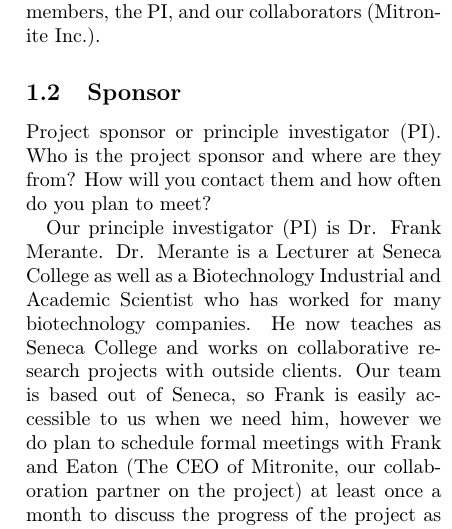
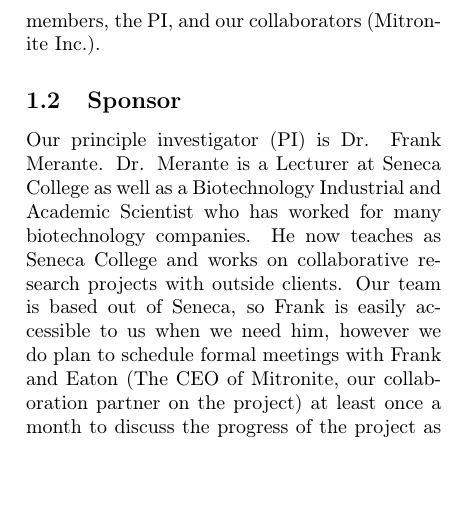
Before and after one commit to Fizzizist/r-data-analytics, a LaTeX document (proposal/main.tex): part of one column of page 2 of 6, cut so that both start at the same text, the shorter picture padded with empty space. Compiled offline with pdfLaTeX.

Commit message:
removed useless lines from my section

```diff
--- a/proposal/main.tex
+++ b/proposal/main.tex
@@ -96,10 +94,6 @@
 
 
         \subsection{Sponsor}
-
-        Project sponsor or principle investigator (PI).
-	Who is the project sponsor and where are they from?
-	How will you contact them and how often do you plan to meet?
 
 	Our principle investigator (PI) is Dr. Frank Merante.
 	Dr. Merante is a Lecturer at Seneca College as well as a Biotechnology Industrial and Academic Scientist who has worked for many biotechnology companies.
```
Also changed, not shown: proposal/main.tex (2 more changed lines).
